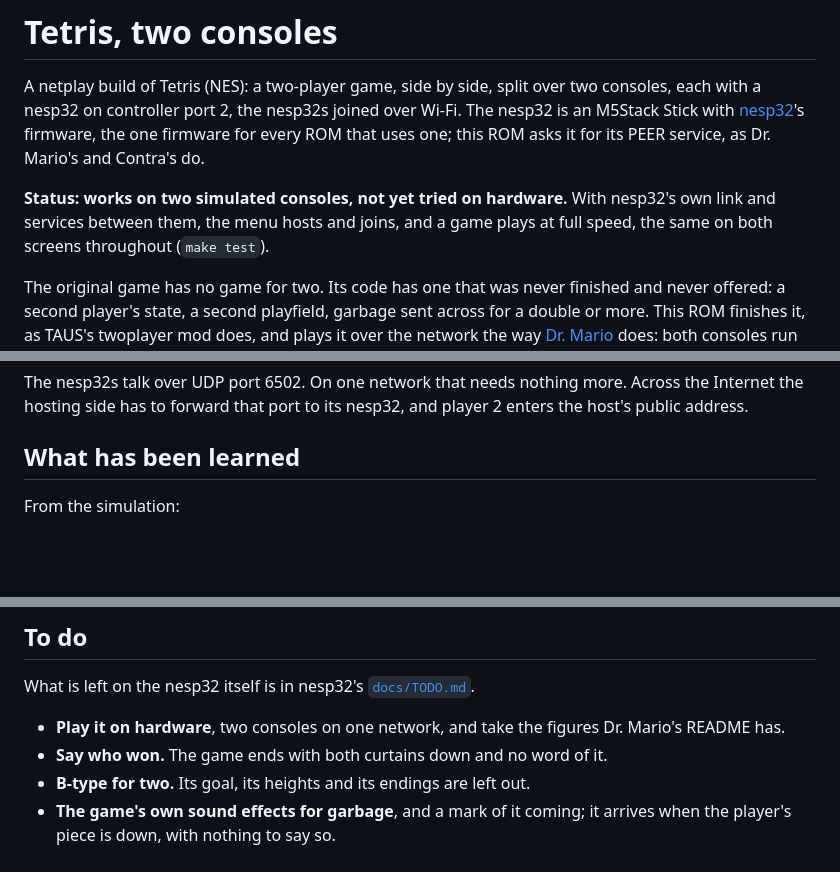
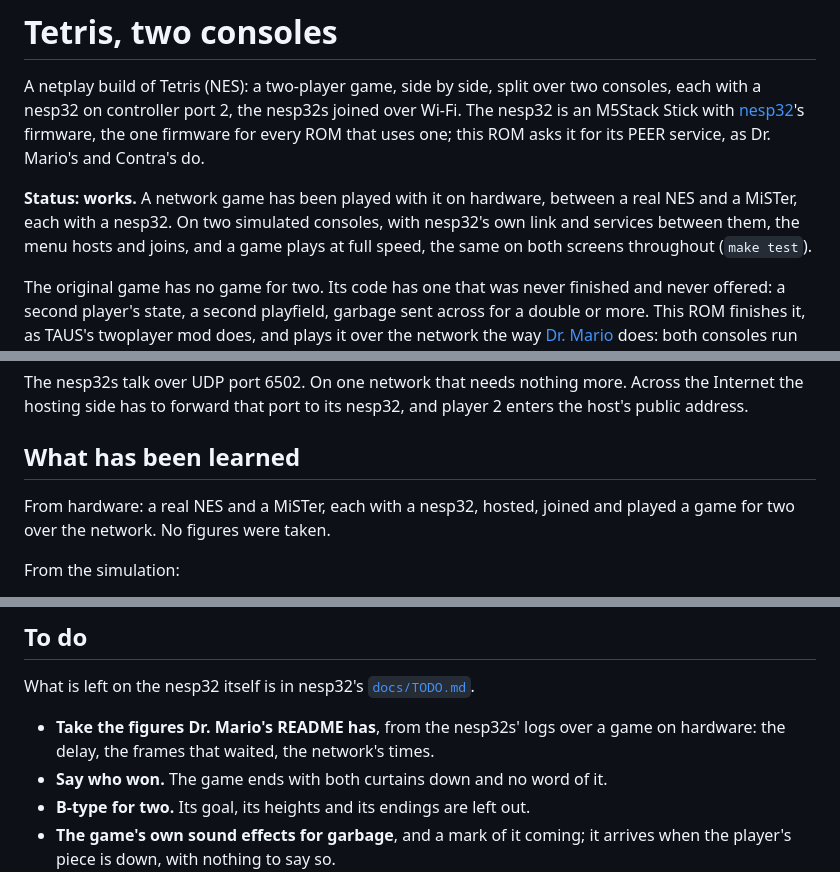
Before and after one commit to Armitage64/nesp32, a Markdown page: apps/tetris/README.md, 3 parts joined by grey strips. GitHub-like rendering; blank space fills up the shorter version.

Commit message:
Tetris played over the network on hardware: a real NES and a MiSTer
The README's status says so, and its to-do keeps only the figures, which
were not taken.

Co-Authored-By: Claude Opus 5.5 (1M context) <noreply@anthropic.com>

```diff
--- a/apps/tetris/README.md
+++ b/apps/tetris/README.md
@@ -6,10 +6,11 @@ joined over Wi-Fi. The nesp32 is an M5Stack Stick with
 [nesp32](../..)'s firmware, the one firmware for every ROM that uses one;
 this ROM asks it for its PEER service, as Dr. Mario's and Contra's do.
 
-**Status: works on two simulated consoles, not yet tried on hardware.**
-With nesp32's own link and services between them, the menu hosts and
-joins, and a game plays at full speed, the same on both screens throughout
-(`make test`).
+**Status: works.** A network game has been played with it on hardware,
+between a real NES and a MiSTer, each with a nesp32. On two simulated
+consoles, with nesp32's own link and services between them, the menu hosts
+and joins, and a game plays at full speed, the same on both screens
+throughout (`make test`).
 
 The original game has no game for two. Its code has one that was never
 finished and never offered: a second player's state, a second playfield,
@@ -115,6 +116,9 @@ nesp32, and player 2 enters the host's public address.
 
 ## What has been learned
 
+From hardware: a real NES and a MiSTer, each with a nesp32, hosted, joined
+and played a game for two over the network. No figures were taken.
+
 From the simulation:
 
 - **The game's NMI is most of the game's timing.** It draws a playfield
@@ -148,8 +152,8 @@ From the simulation:
 What is left on the nesp32 itself is in nesp32's
 [`docs/TODO.md`](../../docs/TODO.md).
 
-- **Play it on hardware**, two consoles on one network, and take the
-  figures Dr. Mario's README has.
+- **Take the figures Dr. Mario's README has**, from the nesp32s' logs over
+  a game on hardware: the delay, the frames that waited, the network's times.
 - **Say who won.** The game ends with both curtains down and no word of it.
 - **B-type for two.** Its goal, its heights and its endings are left out.
 - **The game's own sound effects for garbage**, and a mark of it coming;
```
